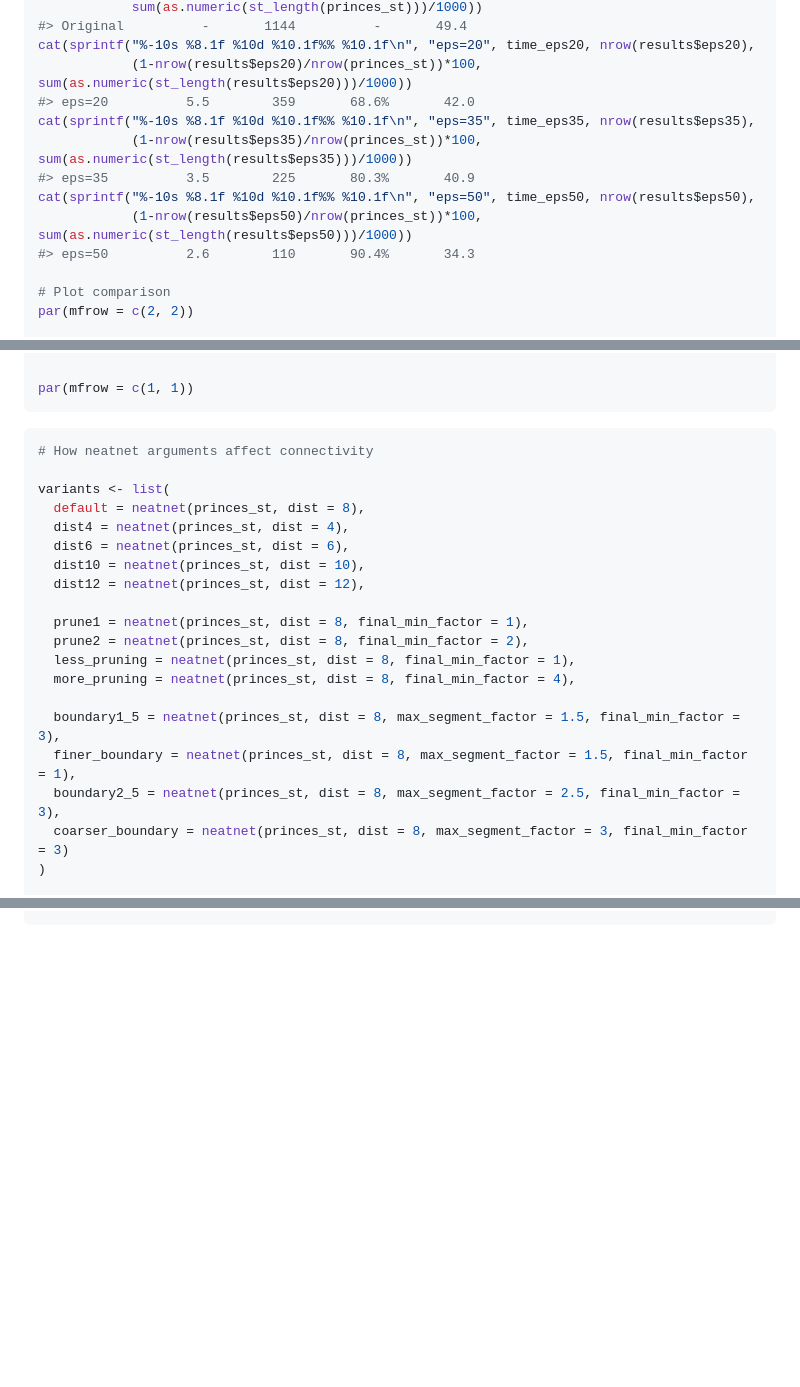
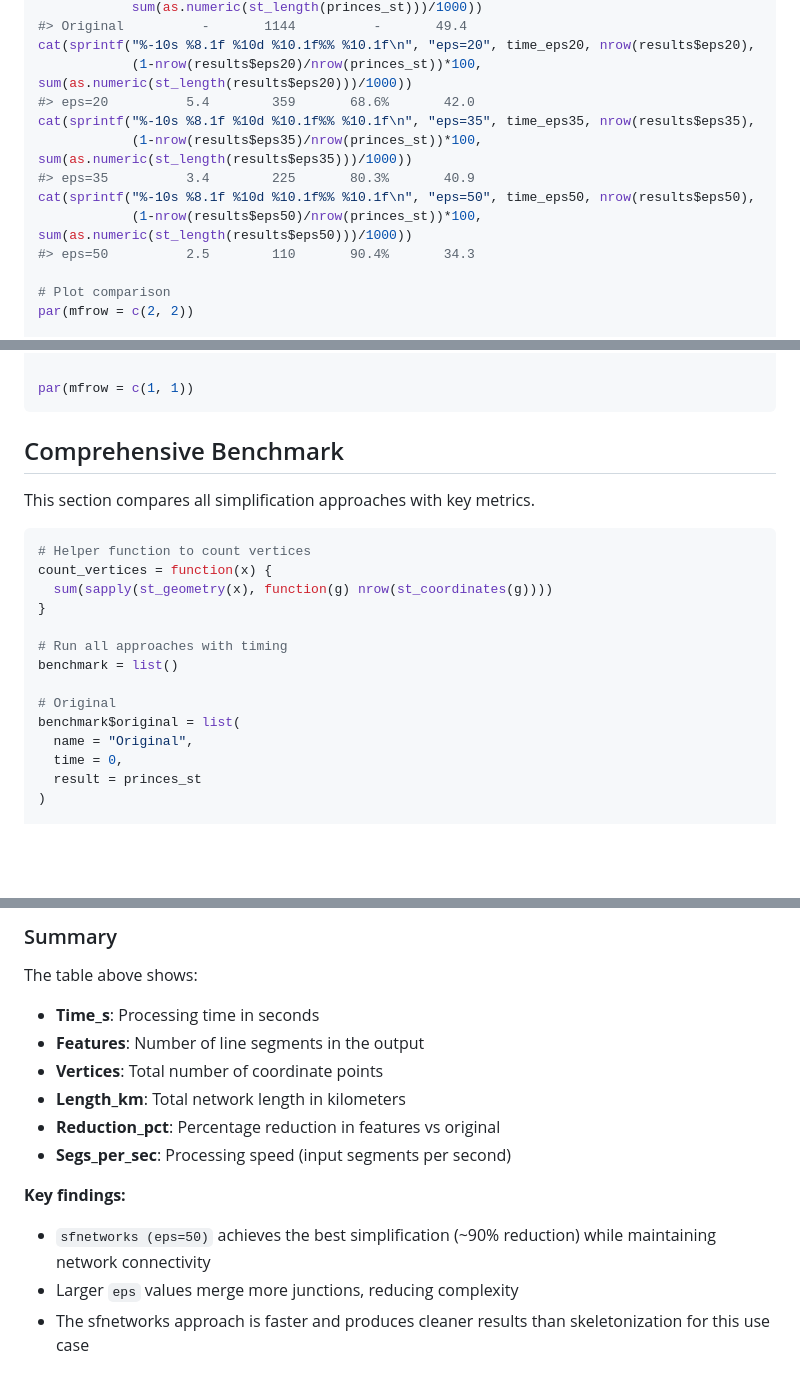
Before and after one commit to Robinlovelace/neatnet, a Markdown page: README.md, 3 parts joined by grey strips. Drawn GitHub-style; blank space fills up the shorter version.

Commit message:
Add comprehensive benchmark table comparing all approaches with key metrics

````diff
--- a/README.md
+++ b/README.md
@@ -220,13 +220,13 @@ cat(sprintf("%-10s %8s %10d %10s %10.1f\n", "Original", "-", nrow(princes_st), "
 #> Original          -       1144          -       49.4
 cat(sprintf("%-10s %8.1f %10d %10.1f%% %10.1f\n", "eps=20", time_eps20, nrow(results$eps20),
             (1-nrow(results$eps20)/nrow(princes_st))*100, sum(as.numeric(st_length(results$eps20)))/1000))
-#> eps=20          5.5        359       68.6%       42.0
+#> eps=20          5.4        359       68.6%       42.0
 cat(sprintf("%-10s %8.1f %10d %10.1f%% %10.1f\n", "eps=35", time_eps35, nrow(results$eps35),
             (1-nrow(results$eps35)/nrow(princes_st))*100, sum(as.numeric(st_length(results$eps35)))/1000))
-#> eps=35          3.5        225       80.3%       40.9
+#> eps=35          3.4        225       80.3%       40.9
 cat(sprintf("%-10s %8.1f %10d %10.1f%% %10.1f\n", "eps=50", time_eps50, nrow(results$eps50),
             (1-nrow(results$eps50)/nrow(princes_st))*100, sum(as.numeric(st_length(results$eps50)))/1000))
-#> eps=50          2.6        110       90.4%       34.3
+#> eps=50          2.5        110       90.4%       34.3
 
 # Plot comparison
 par(mfrow = c(2, 2))
@@ -257,24 +257,23 @@ plot(st_geometry(results$eps50), col = "darkgreen", lwd = 2, add = TRUE)
 par(mfrow = c(1, 1))
 ```
 
+## Comprehensive Benchmark
+
+This section compares all simplification approaches with key metrics.
+
 ``` r
-# How neatnet arguments affect connectivity
+# Helper function to count vertices
+count_vertices = function(x) {
+  sum(sapply(st_geometry(x), function(g) nrow(st_coordinates(g))))
+}
 
-variants <- list(
-  default = neatnet(princes_st, dist = 8),
-  dist4 = neatnet(princes_st, dist = 4),
-  dist6 = neatnet(princes_st, dist = 6),
-  dist10 = neatnet(princes_st, dist = 10),
-  dist12 = neatnet(princes_st, dist = 12),
+# Run all approaches with timing
+benchmark = list()
 
-  prune1 = neatnet(princes_st, dist = 8, final_min_factor = 1),
-  prune2 = neatnet(princes_st, dist = 8, final_min_factor = 2),
-  less_pruning = neatnet(princes_st, dist = 8, final_min_factor = 1),
-  more_pruning = neatnet(princes_st, dist = 8, final_min_factor = 4),
-
-  boundary1_5 = neatnet(princes_st, dist = 8, max_segment_factor = 1.5, final_min_factor = 3),
-  finer_boundary = neatnet(princes_st, dist = 8, max_segment_factor = 1.5, final_min_factor = 1),
-  boundary2_5 = neatnet(princes_st, dist = 8, max_segment_factor = 2.5, final_min_factor = 3),
-  coarser_boundary = neatnet(princes_st, dist = 8, max_segment_factor = 3, final_min_factor = 3)
+# Original
+benchmark$original = list(
+  name = "Original",
+  time = 0,
+  result = princes_st
 )
 
@@ -424 +348,20 @@ print(variant_summaries)
 ```
+
+### Summary
+
+The table above shows:
+
+- **Time_s**: Processing time in seconds
+- **Features**: Number of line segments in the output
+- **Vertices**: Total number of coordinate points
+- **Length_km**: Total network length in kilometers
+- **Reduction_pct**: Percentage reduction in features vs original
+- **Segs_per_sec**: Processing speed (input segments per second)
+
+**Key findings:**
+
+- `sfnetworks (eps=50)` achieves the best simplification (~90%
+  reduction) while maintaining network connectivity
+- Larger `eps` values merge more junctions, reducing complexity
+- The sfnetworks approach is faster and produces cleaner results than
+  skeletonization for this use case
````
Also changed, not shown: other parts of README.md (+68 -143 lines), man/figures/README-sfnetworks-simplify-1.png, 2 other files.
